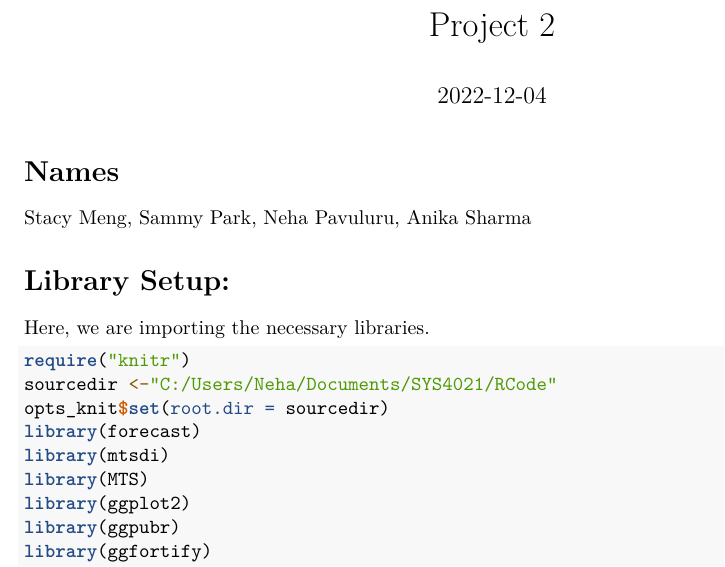
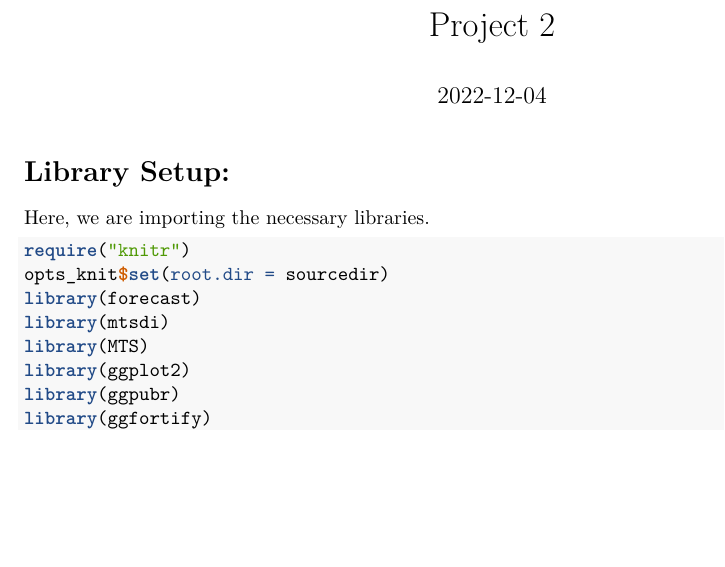
Before and after one commit to pimeas/Linear-Statistical-Modeling, an R Markdown document (Air Quality UCI Univariate Time Series Model/Air Quality Modeling.Rmd): part of page 1 of 11, cut so that both start at the same text, the shorter picture padded with empty space. Rendered offline with R 4.5, knitr and Pandoc, then LaTeX, with nearby package versions; the code chunks are not run, so their results and figures are left out.

Commit message:
Update Air Quality Modeling.Rmd

````diff
--- a/Air Quality UCI Univariate Time Series Model/Air Quality Modeling.Rmd
+++ b/Air Quality UCI Univariate Time Series Model/Air Quality Modeling.Rmd
@@ -9,16 +9,12 @@ date: '2022-12-04'
 ```{r setup, include=FALSE}
 knitr::opts_chunk$set(echo = TRUE)
 ```
-# Names
-
-Stacy Meng, Sammy Park, Neha Pavuluru, Anika Sharma
 
 # Library Setup:
 
 Here, we are importing the necessary libraries.
 ```{r}
 require("knitr")
-sourcedir <-"C:/Users/Neha/Documents/SYS4021/RCode"
 opts_knit$set(root.dir = sourcedir)
 library(forecast)
 library(mtsdi)
````
